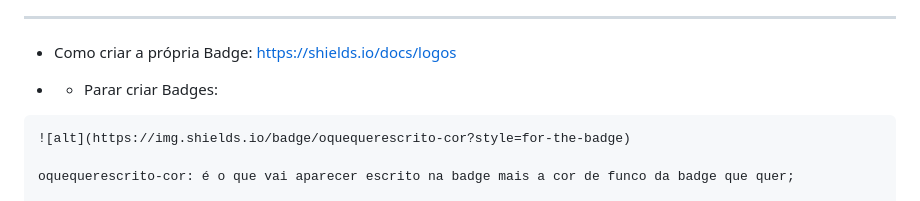
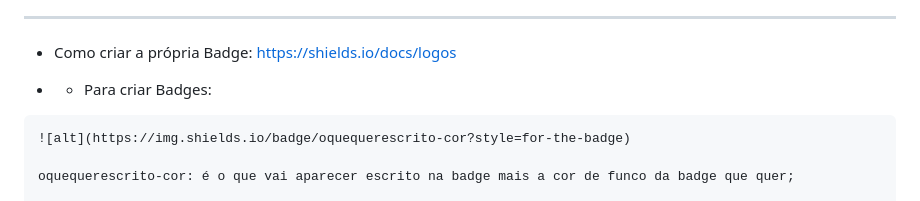
Before and after one commit to HectorPortes/Projeto1--Fundamentos--Gerenciador_de_tarefas, a Markdown page: README.md, the part around the change. Rendered like a GitHub page; folded sections open.

Commit message:
atualização

````diff
--- a/README.md
+++ b/README.md
@@ -192,7 +192,7 @@ Imagens que me fizeram ter ideias para o relógio final:
 
   * Como criar a própria Badge: https://shields.io/docs/logos
 
-  * * Parar criar Badges:
+  * * Para criar Badges:
   ``` md
   ![alt](https://img.shields.io/badge/oquequerescrito-cor?style=for-the-badge)
 
````
